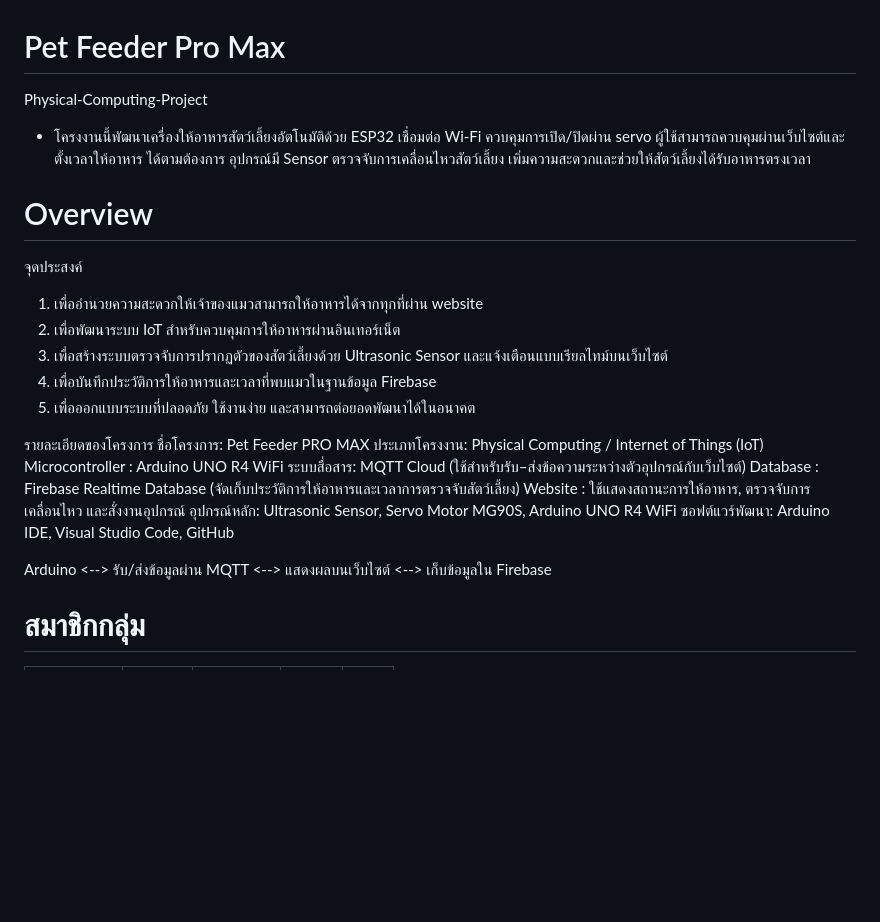
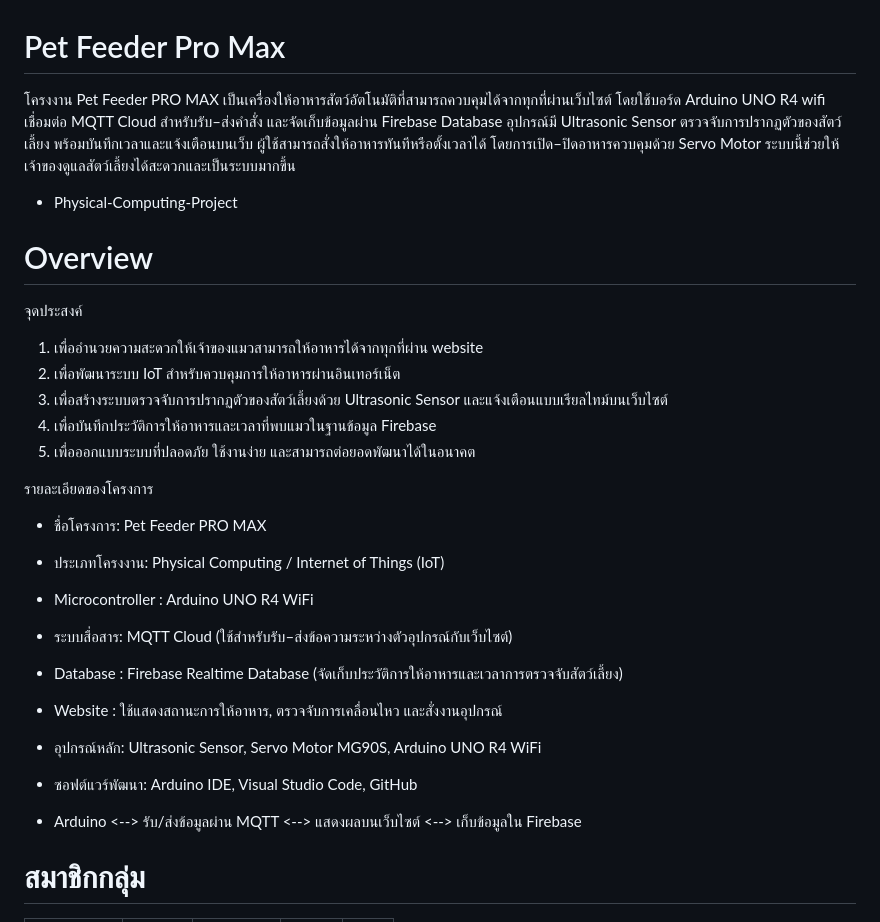
Before and after one commit to AnanyaP101/Physical-Computing-Project, a Markdown page: README.md, the part around the change. Drawn GitHub-style; blank space fills up the shorter version.

```diff
--- a/README.md
+++ b/README.md
@@ -1,7 +1,6 @@
 # Pet Feeder Pro Max
-Physical-Computing-Project
-- โครงงานนี้พัฒนาเครื่องให้อาหารสัตว์เลี้ยงอัตโนมัติด้วย ESP32 เชื่อมต่อ Wi-Fi ควบคุมการเปิด/ปิดผ่าน servo
-ผู้ใช้สามารถควบคุมผ่านเว็บไซต์และ ตั้งเวลาให้อาหาร ได้ตามต้องการ อุปกรณ์มี Sensor ตรวจจับการเคลื่อนไหวสัตว์เลี้ยง เพิ่มความสะดวกและช่วยให้สัตว์เลี้ยงได้รับอาหารตรงเวลา
+โครงงาน Pet Feeder PRO MAX เป็นเครื่องให้อาหารสัตว์อัตโนมัติที่สามารถควบคุมได้จากทุกที่ผ่านเว็บไซต์ โดยใช้บอร์ด Arduino UNO R4 wifi เชื่อมต่อ MQTT Cloud สำหรับรับ–ส่งคำสั่ง และจัดเก็บข้อมูลผ่าน Firebase Database อุปกรณ์มี Ultrasonic Sensor ตรวจจับการปรากฏตัวของสัตว์เลี้ยง พร้อมบันทึกเวลาและแจ้งเตือนบนเว็บ ผู้ใช้สามารถสั่งให้อาหารทันทีหรือตั้งเวลาได้ โดยการเปิด–ปิดอาหารควบคุมด้วย Servo Motor ระบบนี้ช่วยให้เจ้าของดูแลสัตว์เลี้ยงได้สะดวกและเป็นระบบมากขึ้น
+- Physical-Computing-Project
 
 # Overview
 จุดประสงค์
@@ -12,16 +11,16 @@ Physical-Computing-Project
 5. เพื่อออกแบบระบบที่ปลอดภัย ใช้งานง่าย และสามารถต่อยอดพัฒนาได้ในอนาคต
 
 รายละเอียดของโครงการ
-ชื่อโครงการ: Pet Feeder PRO MAX
-ประเภทโครงงาน: Physical Computing / Internet of Things (IoT)
-Microcontroller : Arduino UNO R4 WiFi
-ระบบสื่อสาร: MQTT Cloud (ใช้สำหรับรับ–ส่งข้อความระหว่างตัวอุปกรณ์กับเว็บไซต์)
-Database : Firebase Realtime Database (จัดเก็บประวัติการให้อาหารและเวลาการตรวจจับสัตว์เลี้ยง)
-Website : ใช้แสดงสถานะการให้อาหาร, ตรวจจับการเคลื่อนไหว และสั่งงานอุปกรณ์
-อุปกรณ์หลัก: Ultrasonic Sensor, Servo Motor MG90S, Arduino UNO R4 WiFi
-ซอฟต์แวร์พัฒนา: Arduino IDE, Visual Studio Code, GitHub
+- ชื่อโครงการ: Pet Feeder PRO MAX
+- ประเภทโครงงาน: Physical Computing / Internet of Things (IoT)
+- Microcontroller : Arduino UNO R4 WiFi
+- ระบบสื่อสาร: MQTT Cloud (ใช้สำหรับรับ–ส่งข้อความระหว่างตัวอุปกรณ์กับเว็บไซต์)
+- Database : Firebase Realtime Database (จัดเก็บประวัติการให้อาหารและเวลาการตรวจจับสัตว์เลี้ยง)
+- Website : ใช้แสดงสถานะการให้อาหาร, ตรวจจับการเคลื่อนไหว และสั่งงานอุปกรณ์
+- อุปกรณ์หลัก: Ultrasonic Sensor, Servo Motor MG90S, Arduino UNO R4 WiFi
+- ซอฟต์แวร์พัฒนา: Arduino IDE, Visual Studio Code, GitHub
 
- Arduino  <-->  รับ/ส่งข้อมูลผ่าน MQTT  <-->  แสดงผลบนเว็บไซต์  <-->  เก็บข้อมูลใน Firebase
+- Arduino  <-->  รับ/ส่งข้อมูลผ่าน MQTT  <-->  แสดงผลบนเว็บไซต์  <-->  เก็บข้อมูลใน Firebase
 
 
 
```
